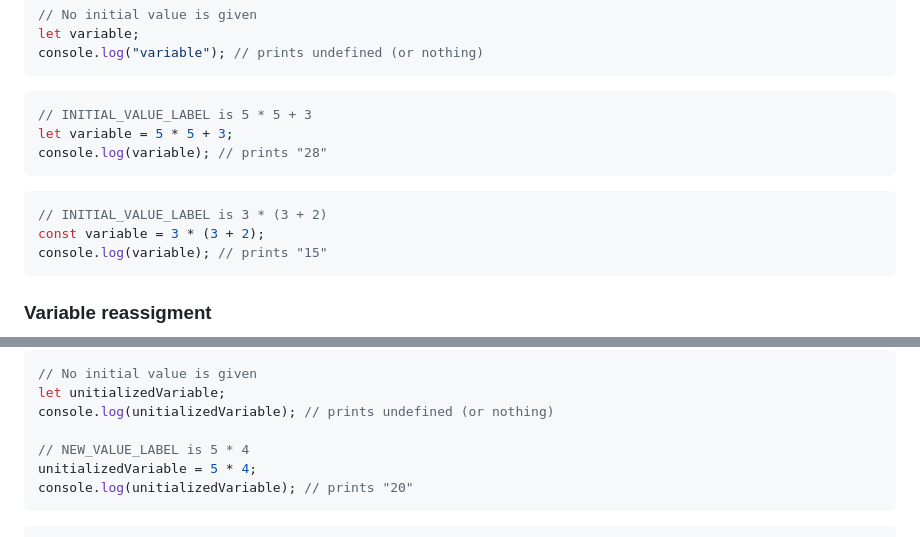
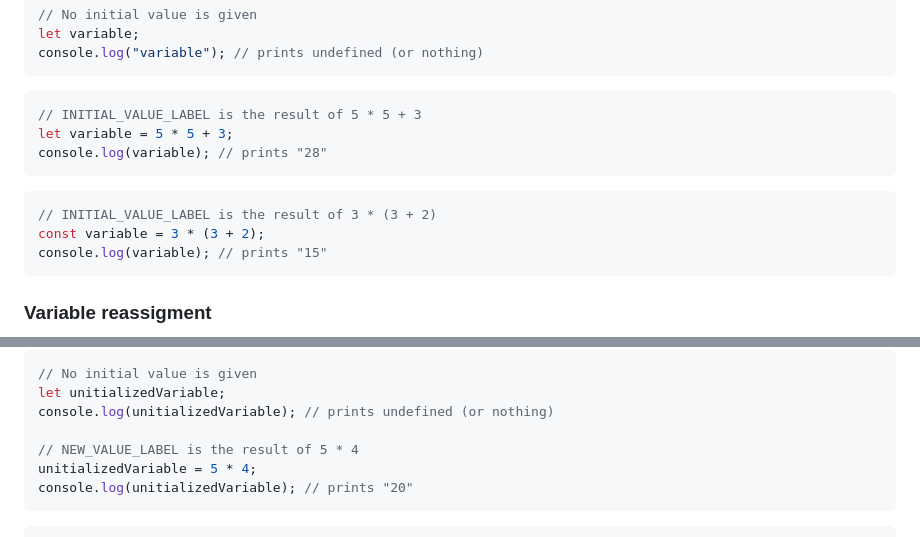
Before and after one commit to Explik/javascript-syntax-guide, a Markdown page: src/content.md, 2 parts joined by grey strips. Rendered like a GitHub page.

Commit message:
Adding minor phrashing change

````diff
--- a/src/content.md
+++ b/src/content.md
@@ -78,13 +78,13 @@ console.log("variable"); // prints undefined (or nothing)
 ```
 
 ```JS
-// INITIAL_VALUE_LABEL is 5 * 5 + 3
+// INITIAL_VALUE_LABEL is the result of 5 * 5 + 3
 let variable = 5 * 5 + 3;
 console.log(variable); // prints "28"
 ```
 
 ```JS
-// INITIAL_VALUE_LABEL is 3 * (3 + 2)
+// INITIAL_VALUE_LABEL is the result of 3 * (3 + 2)
 const variable = 3 * (3 + 2);
 console.log(variable); // prints "15"
 ```
@@ -110,7 +110,7 @@ Examples:
 let unitializedVariable;
 console.log(unitializedVariable); // prints undefined (or nothing)
 
-// NEW_VALUE_LABEL is 5 * 4
+// NEW_VALUE_LABEL is the result of 5 * 4
 unitializedVariable = 5 * 4;
 console.log(unitializedVariable); // prints "20"
 ```
````
